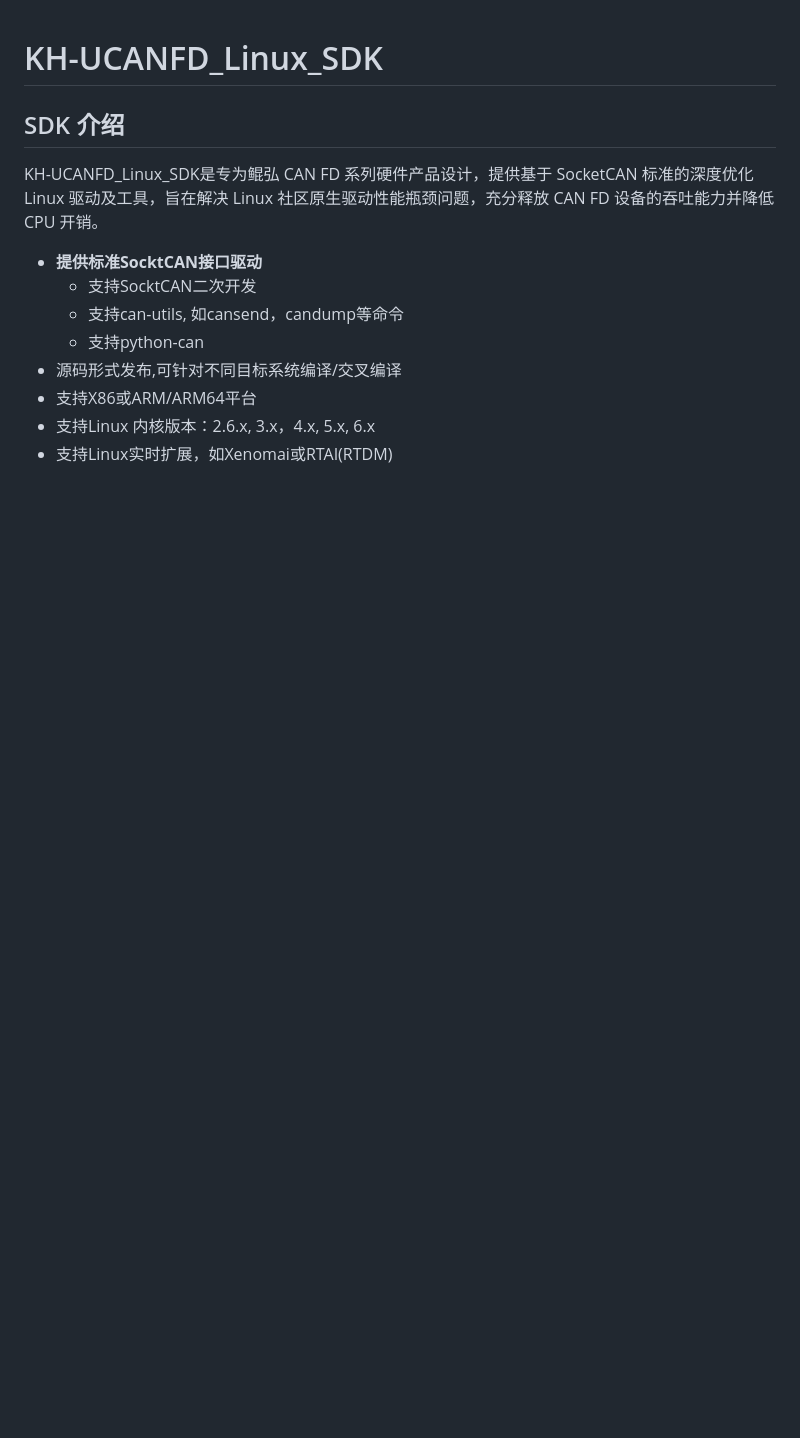
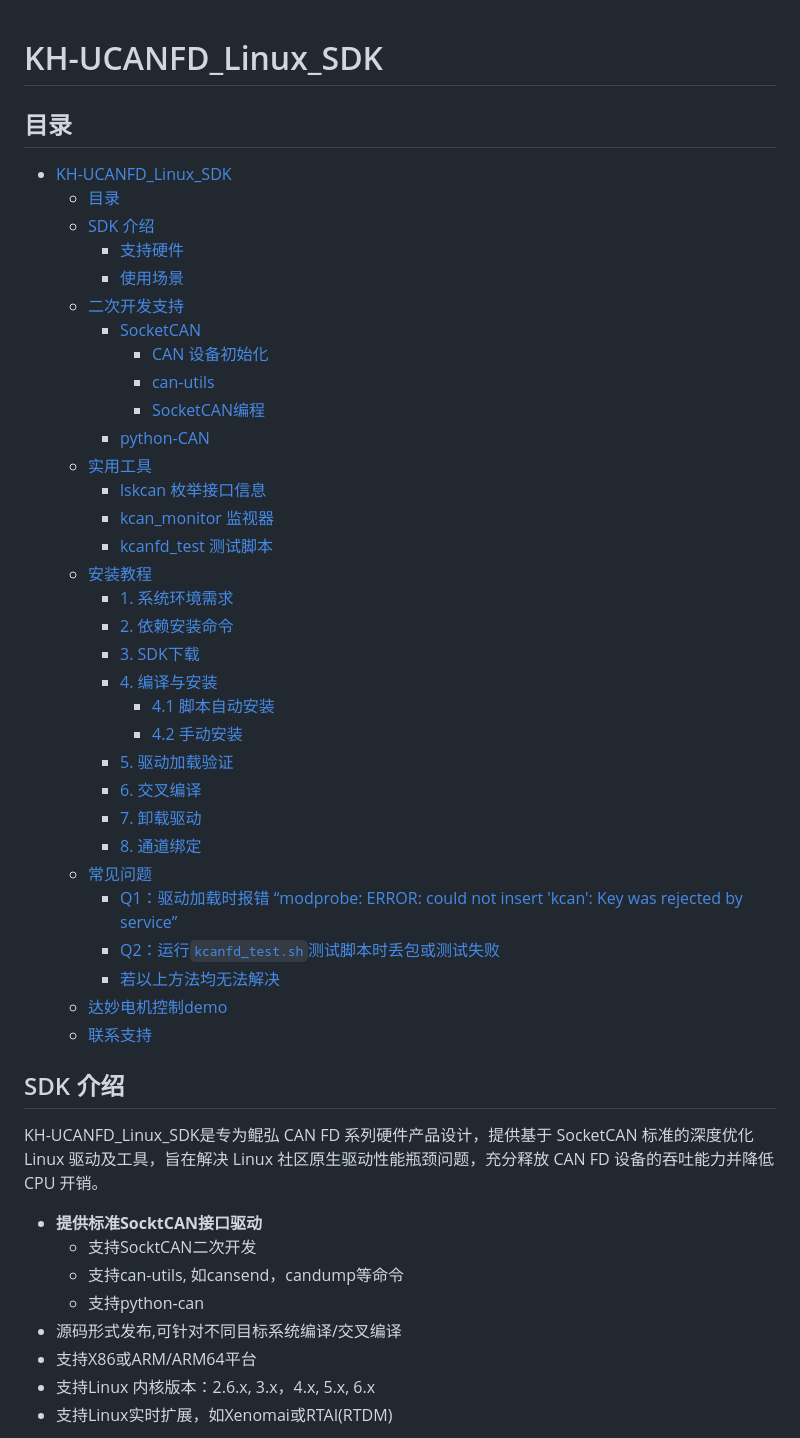
Before and after one commit to kunhong-elec/KH-UCANFD-Linux-SDK, a Markdown page: README.md, the part around one of its changes. GitHub-like rendering; blank space fills up the shorter version.

```diff
--- a/README.md
+++ b/README.md
@@ -1,5 +1,38 @@
 # KH-UCANFD_Linux_SDK
 
+## 目录
+- [KH-UCANFD\_Linux\_SDK](#kh-ucanfd_linux_sdk)
+  - [目录](#目录)
+  - [SDK 介绍](#sdk-介绍)
+    - [支持硬件](#支持硬件)
+    - [使用场景](#使用场景)
+  - [二次开发支持](#二次开发支持)
+    - [SocketCAN](#socketcan)
+      - [CAN 设备初始化](#can-设备初始化)
+      - [can-utils](#can-utils)
+      - [SocketCAN编程](#socketcan编程)
+    - [python-CAN](#python-can)
+  - [实用工具](#实用工具)
+    - [lskcan 枚举接口信息](#lskcan-枚举接口信息)
+    - [kcan\_monitor 监视器](#kcan_monitor-监视器)
+    - [kcanfd\_test 测试脚本](#kcanfd_test-测试脚本)
+  - [安装教程](#安装教程)
+    - [1. 系统环境需求](#1-系统环境需求)
+    - [2. 依赖安装命令](#2-依赖安装命令)
+    - [3. SDK下载](#3-sdk下载)
+    - [4. 编译与安装](#4-编译与安装)
+      - [4.1 脚本自动安装](#41-脚本自动安装)
+      - [4.2 手动安装](#42-手动安装)
+    - [5. 驱动加载验证](#5-驱动加载验证)
+    - [6. 交叉编译](#6-交叉编译)
+    - [7. 卸载驱动](#7-卸载驱动)
+    - [8. 通道绑定](#8-通道绑定)
+  - [常见问题](#常见问题)
+    - [Q1：驱动加载时报错 “modprobe: ERROR: could not insert 'kcan': Key was rejected by service”](#q1驱动加载时报错-modprobe-error-could-not-insert-kcan-key-was-rejected-by-service)
+    - [Q2：运行`kcanfd_test.sh`测试脚本时丢包或测试失败](#q2运行kcanfd_testsh测试脚本时丢包或测试失败)
+    - [若以上方法均无法解决](#若以上方法均无法解决)
+  - [达妙电机控制demo](#达妙电机控制demo)
+  - [联系支持](#联系支持)
 
 ## SDK 介绍
 KH-UCANFD_Linux_SDK是专为鲲弘 CAN FD 系列硬件产品设计，提供基于 SocketCAN 标准的深度优化 Linux 驱动及工具，旨在解决 Linux 社区原生驱动性能瓶颈问题，充分释放 CAN FD 设备的吞吐能力并降低 CPU 开销。
```
Also changed, not shown: other parts of README.md (+25 -6 lines), Channel_Binding.md (added, +116 -0 lines), KCANFD_Test.md (+2 -2 lines), images/channelbind.png (added), images/idbind.png (added), images/udevadm.png (added), images/usbbind.png (added).
